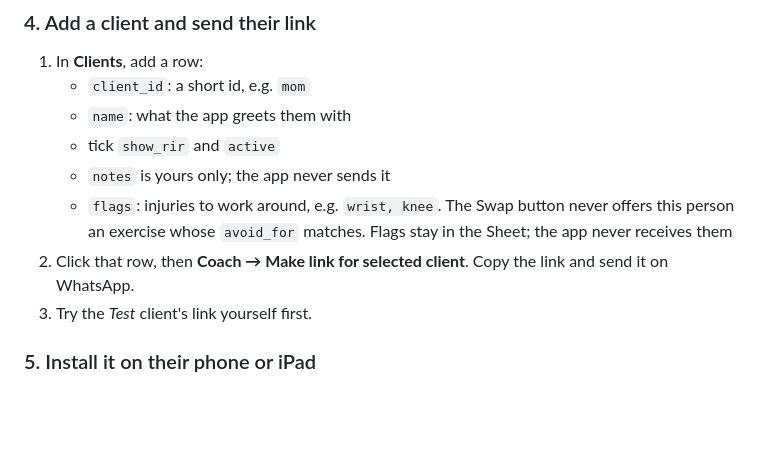
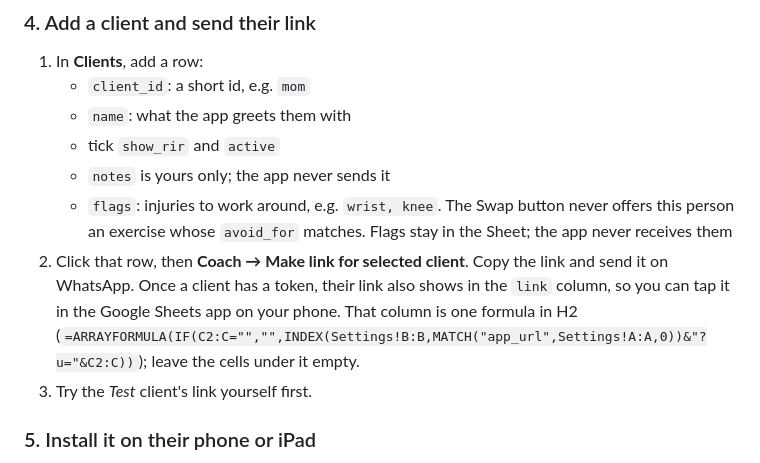
Before and after one commit to chawlasahaj/coach, a Markdown page: README.md, the part around the change. Rendered like a GitHub page; blank space fills up the shorter version.

```diff
--- a/README.md
+++ b/README.md
@@ -56,7 +56,7 @@ GitHub says Pages isn't meant to run a business; a free tool for a few people is
    - tick `show_rir` and `active`
    - `notes` is yours only; the app never sends it
    - `flags`: injuries to work around, e.g. `wrist, knee`. The Swap button never offers this person an exercise whose `avoid_for` matches. Flags stay in the Sheet; the app never receives them
-2. Click that row, then **Coach → Make link for selected client**. Copy the link and send it on WhatsApp.
+2. Click that row, then **Coach → Make link for selected client**. Copy the link and send it on WhatsApp. Once a client has a token, their link also shows in the `link` column, so you can tap it in the Google Sheets app on your phone. That column is one formula in H2 (`=ARRAYFORMULA(IF(C2:C="","",INDEX(Settings!B:B,MATCH("app_url",Settings!A:A,0))&"?u="&C2:C))`); leave the cells under it empty.
 3. Try the *Test* client's link yourself first.
 
 ### 5. Install it on their phone or iPad
```
Also changed, not shown: CLAUDE.md (+1 -1 lines).
